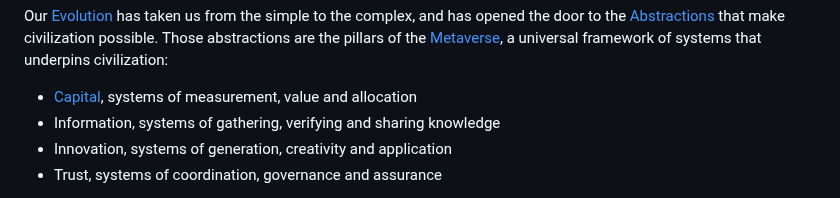
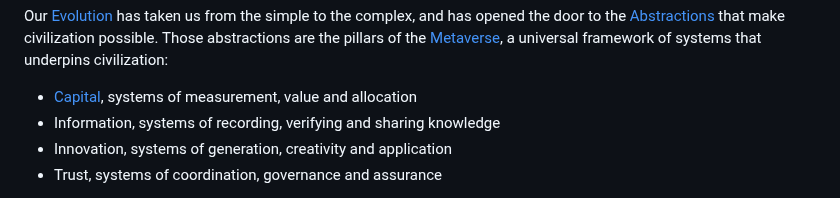
Before and after one commit to chadlupkes/livingcivilization, a Markdown page: README.md, the part around the change. Drawn GitHub-style.

Commit message:
Update README.md
Changing Information from systems of gathering to recording.  It means the same thing overall, but I think it fits the narrative I want to explore better.

```diff
--- a/README.md
+++ b/README.md
@@ -12,7 +12,7 @@ On the canvas of [Space](/space.md) and [Time](/time.md), Civilization builds up
 Our [Evolution](/evolution.md) has taken us from the simple to the complex, and has opened the door to the [Abstractions](/abstraction.md) that make civilization possible. Those abstractions are the pillars of the [Metaverse](/metaverse.md), a universal framework of systems that underpins civilization:
 
 - [Capital](/capital.md), systems of measurement, value and allocation
-- Information, systems of gathering, verifying and sharing knowledge
+- Information, systems of recording, verifying and sharing knowledge
 - Innovation, systems of generation, creativity and application
 - Trust, systems of coordination, governance and assurance
 
```
